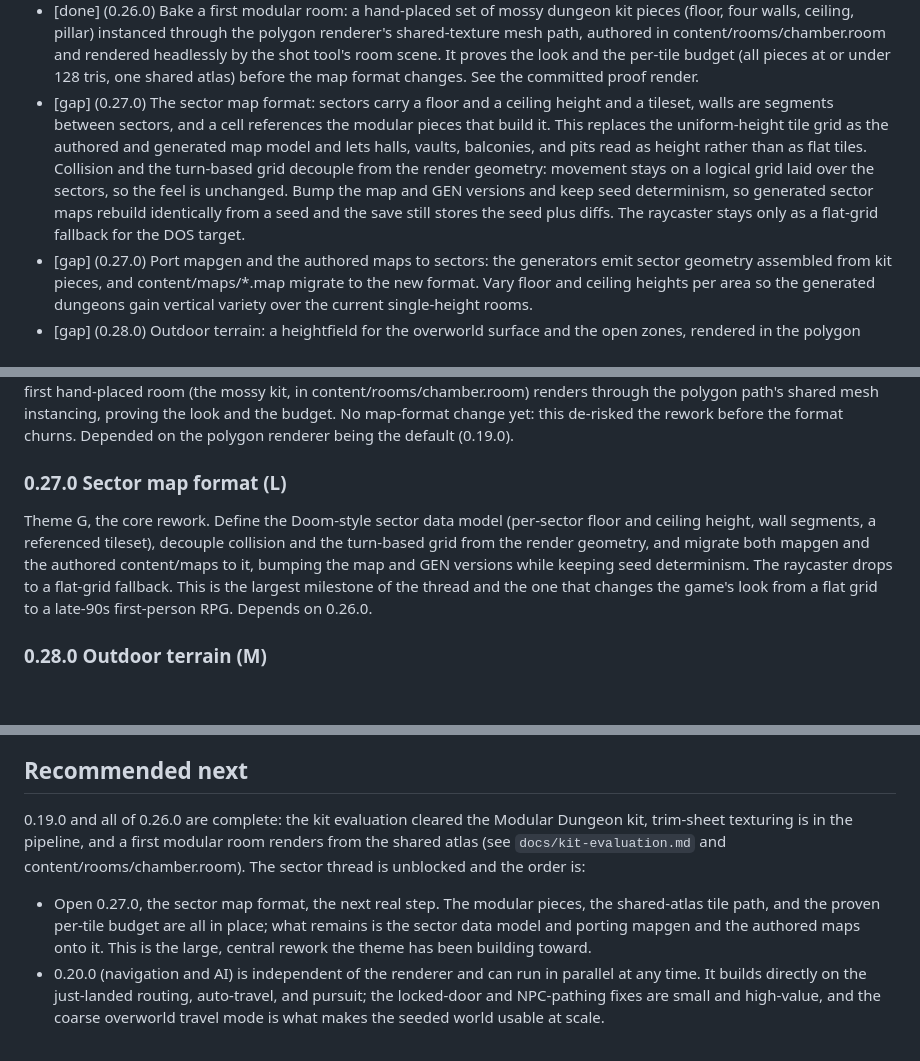
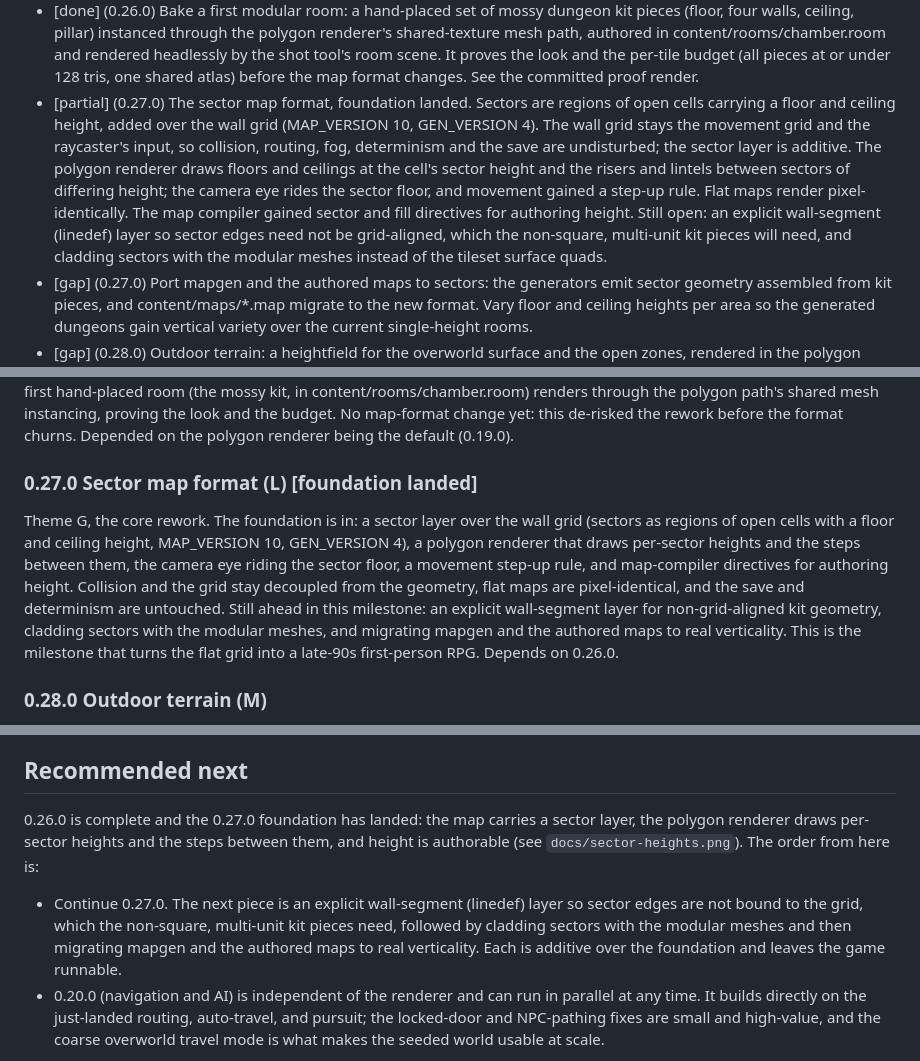
Before and after one commit to OrangeTide/crawler, a Markdown page: docs/roadmap.md, 3 parts joined by grey strips. Drawn GitHub-style; blank space fills up the shorter version.

Commit message:
Author and render sector heights
Finish the 0.27.0 foundation. The map compiler gains two directives: a
sector line defining a sector's floor and ceiling heights, and a fill
line painting a cell rectangle into a sector. An author can now carve a
pit or raise a dais in a .map file; the heights are in 1/16 world unit,
so the old flat ceiling is one unit.

The shot tool gains a sector scene that builds a two-sector demo map in
memory, a sunken pit and a raised dais, and renders it through the
normal explore view, which proves the renderer draws floor risers,
ceiling lintels and the eye riding the sector floor.
docs/sector-heights.png is that proof.

Tests cover the codec round-trip of the sector layer and the map
compiler's height directives.

```diff
--- a/docs/roadmap.md
+++ b/docs/roadmap.md
@@ -366,16 +366,18 @@ one eye on the PS1: the modular kits are chosen and budgeted for it.
   and rendered headlessly by the shot tool's room scene. It proves the look and
   the per-tile budget (all pieces at or under 128 tris, one shared atlas) before
   the map format changes. See the committed proof render.
-- [gap] (0.27.0) The sector map format: sectors carry a floor and a ceiling
-  height and a tileset, walls are segments between sectors, and a cell
-  references the modular pieces that build it. This replaces the uniform-height
-  tile grid as the authored and generated map model and lets halls, vaults,
-  balconies, and pits read as height rather than as flat tiles. Collision and
-  the turn-based grid decouple from the render geometry: movement stays on a
-  logical grid laid over the sectors, so the feel is unchanged. Bump the map and
-  GEN versions and keep seed determinism, so generated sector maps rebuild
-  identically from a seed and the save still stores the seed plus diffs. The
-  raycaster stays only as a flat-grid fallback for the DOS target.
+- [partial] (0.27.0) The sector map format, foundation landed. Sectors are
+  regions of open cells carrying a floor and ceiling height, added over the
+  wall grid (MAP_VERSION 10, GEN_VERSION 4). The wall grid stays the movement
+  grid and the raycaster's input, so collision, routing, fog, determinism and
+  the save are undisturbed; the sector layer is additive. The polygon renderer
+  draws floors and ceilings at the cell's sector height and the risers and
+  lintels between sectors of differing height; the camera eye rides the sector
+  floor, and movement gained a step-up rule. Flat maps render pixel-identically.
+  The map compiler gained sector and fill directives for authoring height. Still
+  open: an explicit wall-segment (linedef) layer so sector edges need not be
+  grid-aligned, which the non-square, multi-unit kit pieces will need, and
+  cladding sectors with the modular meshes instead of the tileset surface quads.
 - [gap] (0.27.0) Port mapgen and the authored maps to sectors: the generators
   emit sector geometry assembled from kit pieces, and content/maps/*.map migrate
   to the new format. Vary floor and ceiling heights per area so the generated
@@ -479,15 +481,19 @@ the polygon path's shared mesh instancing, proving the look and the budget. No
 map-format change yet: this de-risked the rework before the format churns.
 Depended on the polygon renderer being the default (0.19.0).
 
-### 0.27.0 Sector map format (L)
+### 0.27.0 Sector map format (L) [foundation landed]
 
-Theme G, the core rework. Define the Doom-style sector data model (per-sector
-floor and ceiling height, wall segments, a referenced tileset), decouple
-collision and the turn-based grid from the render geometry, and migrate both
-mapgen and the authored content/maps to it, bumping the map and GEN versions
-while keeping seed determinism. The raycaster drops to a flat-grid fallback.
-This is the largest milestone of the thread and the one that changes the game's
-look from a flat grid to a late-90s first-person RPG. Depends on 0.26.0.
+Theme G, the core rework. The foundation is in: a sector layer over the wall
+grid (sectors as regions of open cells with a floor and ceiling height,
+MAP_VERSION 10, GEN_VERSION 4), a polygon renderer that draws per-sector heights
+and the steps between them, the camera eye riding the sector floor, a movement
+step-up rule, and map-compiler directives for authoring height. Collision and
+the grid stay decoupled from the geometry, flat maps are pixel-identical, and
+the save and determinism are untouched. Still ahead in this milestone: an
+explicit wall-segment layer for non-grid-aligned kit geometry, cladding sectors
+with the modular meshes, and migrating mapgen and the authored maps to real
+verticality. This is the milestone that turns the flat grid into a late-90s
+first-person RPG. Depends on 0.26.0.
 
 ### 0.28.0 Outdoor terrain (M)
 
@@ -568,15 +574,16 @@ These hold across every milestone and are the reason for the choices above.
 
 ## Recommended next
 
-0.19.0 and all of 0.26.0 are complete: the kit evaluation cleared the Modular
-Dungeon kit, trim-sheet texturing is in the pipeline, and a first modular room
-renders from the shared atlas (see `docs/kit-evaluation.md` and
-content/rooms/chamber.room). The sector thread is unblocked and the order is:
+0.26.0 is complete and the 0.27.0 foundation has landed: the map carries a
+sector layer, the polygon renderer draws per-sector heights and the steps
+between them, and height is authorable (see `docs/sector-heights.png`). The
+order from here is:
 
-- Open 0.27.0, the sector map format, the next real step. The modular pieces,
-  the shared-atlas tile path, and the proven per-tile budget are all in place;
-  what remains is the sector data model and porting mapgen and the authored maps
-  onto it. This is the large, central rework the theme has been building toward.
+- Continue 0.27.0. The next piece is an explicit wall-segment (linedef) layer so
+  sector edges are not bound to the grid, which the non-square, multi-unit kit
+  pieces need, followed by cladding sectors with the modular meshes and then
+  migrating mapgen and the authored maps to real verticality. Each is additive
+  over the foundation and leaves the game runnable.
 - 0.20.0 (navigation and AI) is independent of the renderer and can run in
   parallel at any time. It builds directly on the just-landed routing,
   auto-travel, and pursuit; the locked-door and NPC-pathing fixes are small and
```
Also changed, not shown: CHANGELOG.md (+9 -0 lines), README.md (+1 -1 lines), docs/sector-heights.png (added), 3 other files.
